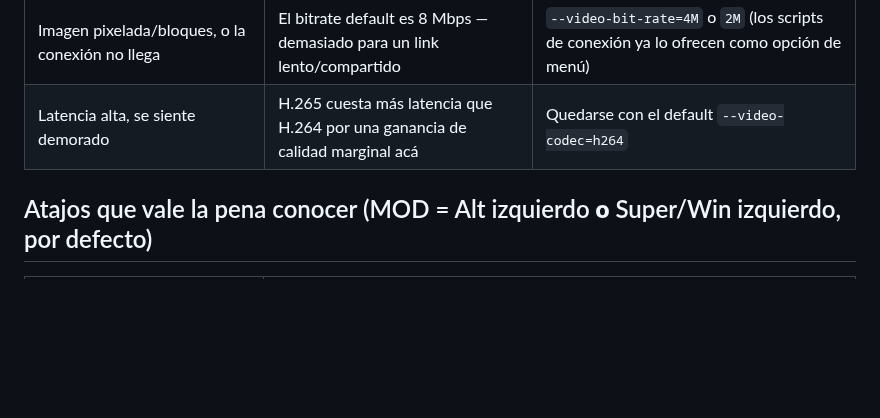
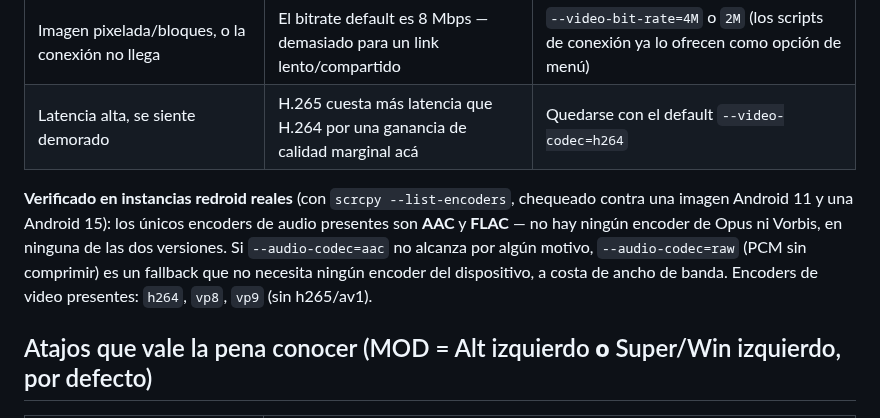
Before and after one commit to fogelmanjg/redroid-forge, a Markdown page: docs/SCRCPY-TIPS.es.md, the part around the change. Rendered like a GitHub page; blank space fills up the shorter version.

```diff
--- a/docs/SCRCPY-TIPS.es.md
+++ b/docs/SCRCPY-TIPS.es.md
@@ -19,6 +19,13 @@ se usan. Referencia completa:
 | Video entrecortado, errores de decodificación, o scrcpy cae solo a software | El decode por hardware (`--hwdec=auto`, el default) falló para esa combinación de GPU/driver | Probar `--hwdec=disabled` (decode por software directo) |
 | Imagen pixelada/bloques, o la conexión no llega | El bitrate default es 8 Mbps — demasiado para un link lento/compartido | `--video-bit-rate=4M` o `2M` (los scripts de conexión ya lo ofrecen como opción de menú) |
 | Latencia alta, se siente demorado | H.265 cuesta más latencia que H.264 por una ganancia de calidad marginal acá | Quedarse con el default `--video-codec=h264` |
+
+**Verificado en instancias redroid reales** (con `scrcpy --list-encoders`, chequeado contra una
+imagen Android 11 y una Android 15): los únicos encoders de audio presentes son **AAC** y
+**FLAC** — no hay ningún encoder de Opus ni Vorbis, en ninguna de las dos versiones. Si
+`--audio-codec=aac` no alcanza por algún motivo, `--audio-codec=raw` (PCM sin comprimir) es un
+fallback que no necesita ningún encoder del dispositivo, a costa de ancho de banda. Encoders de
+video presentes: `h264`, `vp8`, `vp9` (sin h265/av1).
 
 ## Atajos que vale la pena conocer (MOD = Alt izquierdo **o** Super/Win izquierdo, por defecto)
 
```
Also changed, not shown: docs/SCRCPY-TIPS.md (+6 -0 lines).
